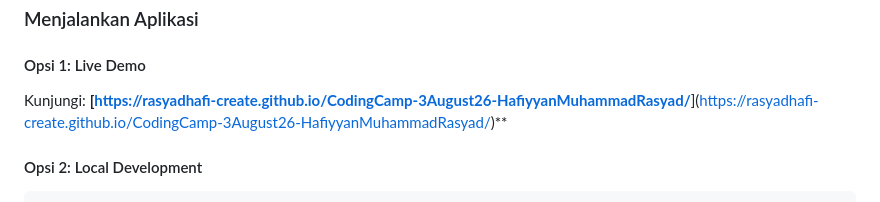
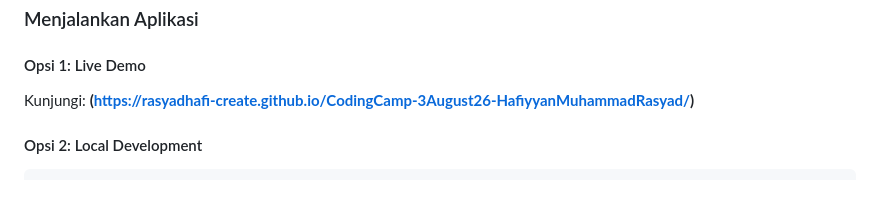
Before and after one commit to rasyadhafi-create/CodingCamp-3August26-HafiyyanMuhammadRasyad, a Markdown page: README.md, the part around the change. Rendered like a GitHub page.

````diff
--- a/README.md
+++ b/README.md
@@ -103,7 +103,7 @@ Aplikasi ini berhasil menyelesaikan **SEMUA (5/5) Optional Challenges** yang dim
 ### Menjalankan Aplikasi
 
 #### Opsi 1: Live Demo
-Kunjungi: **[[https://rasyadhafi-create.github.io/CodingCamp-3August26-HafiyyanMuhammadRasyad/]()**](https://rasyadhafi-create.github.io/CodingCamp-3August26-HafiyyanMuhammadRasyad/)**
+Kunjungi: **(https://rasyadhafi-create.github.io/CodingCamp-3August26-HafiyyanMuhammadRasyad/)**
 
 #### Opsi 2: Local Development
 ```bash
````
